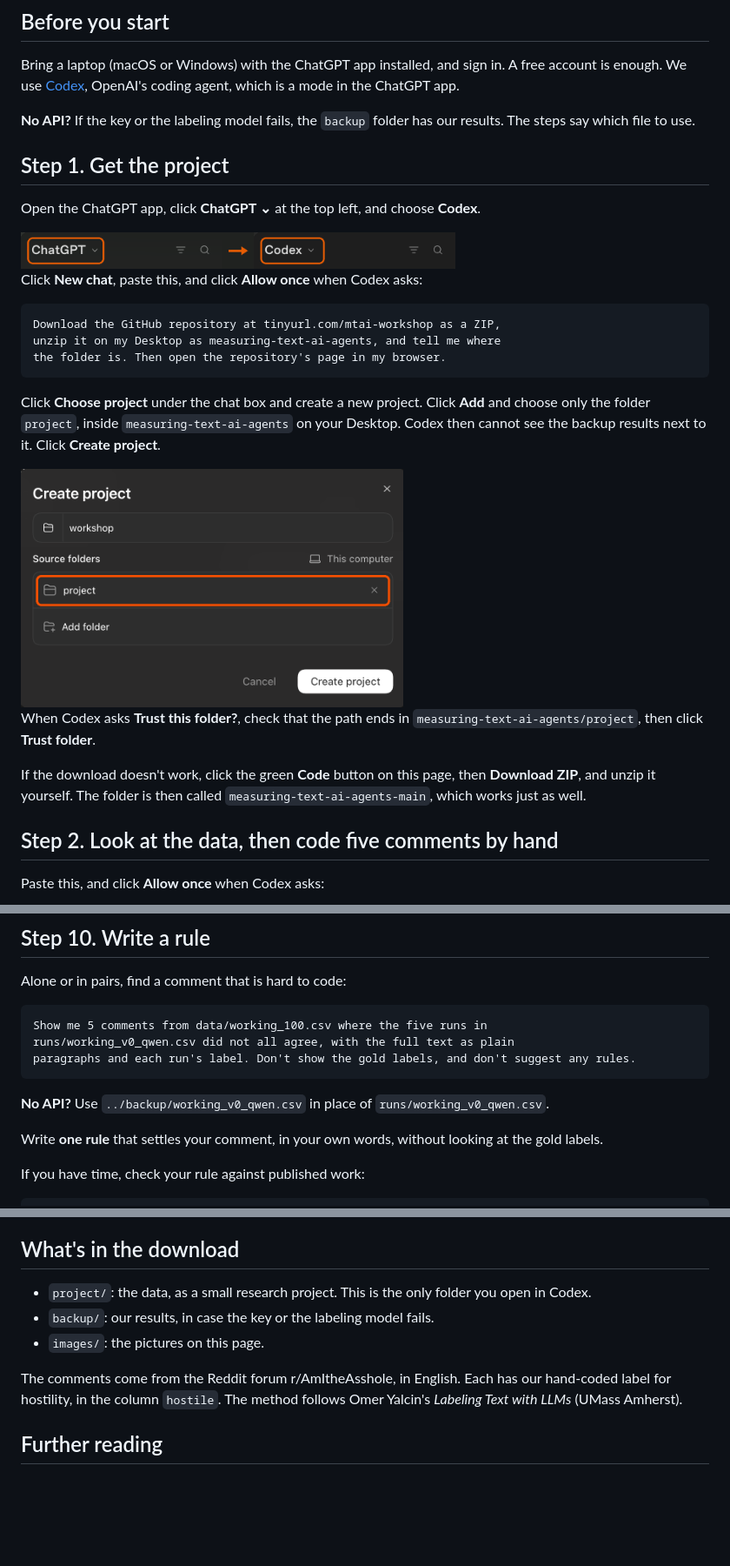
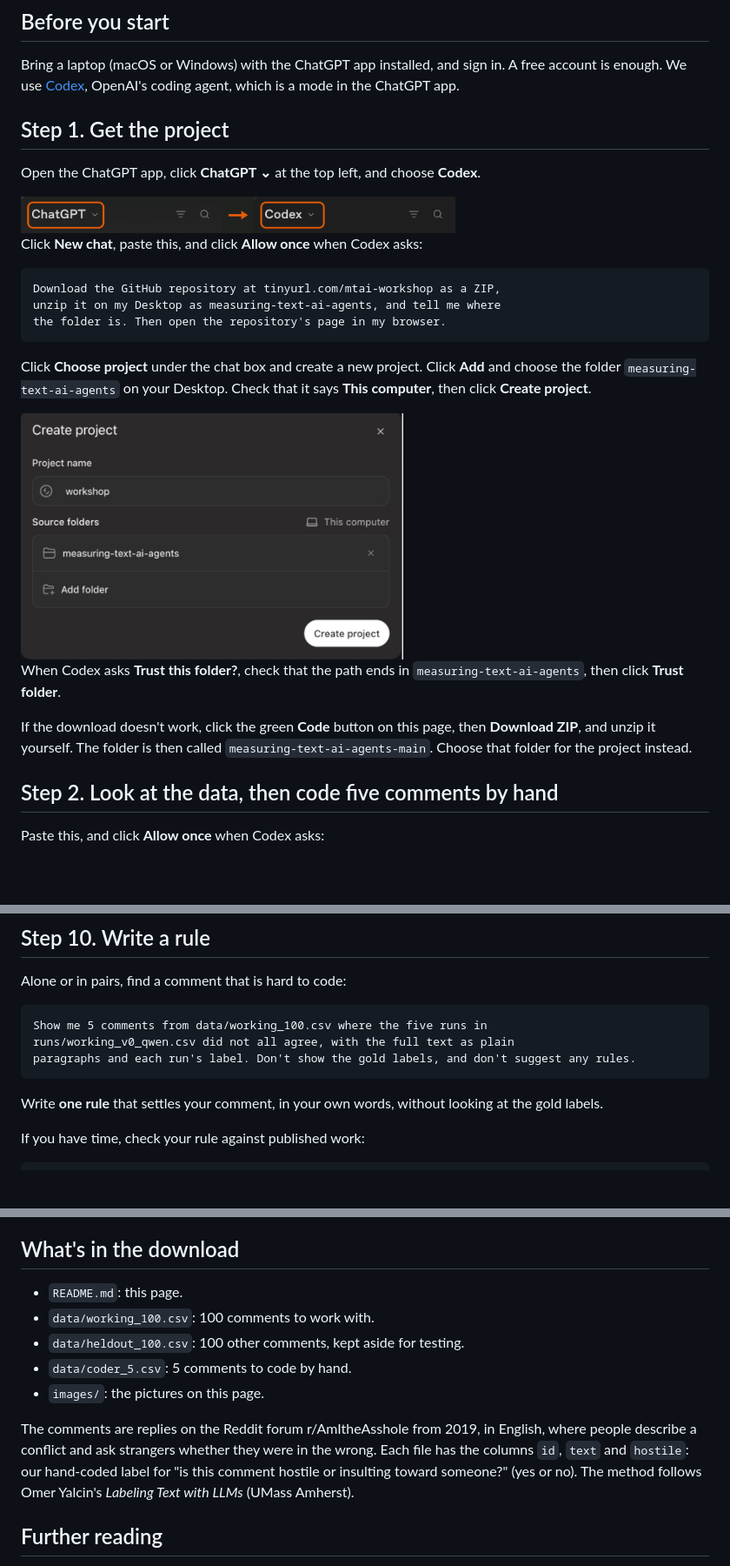
Before and after one commit to tomvannuenen/measuring-text-ai-agents, a Markdown page: README.md, 3 parts joined by grey strips. Shown at 87% size. GitHub-like rendering; pictures changed too: images/codex_create_project.png; blank space fills up the shorter version.

Commit message:
Make the whole repository the Codex project: data/ at the root, no backup folder

````diff
--- a/README.md
+++ b/README.md
@@ -26,8 +26,6 @@ Start a new chat in Codex for each step, unless the step says otherwise.
 
 Bring a laptop (macOS or Windows) with the ChatGPT app installed, and sign in. A free account is enough. We use [Codex](https://chatgpt.com/codex/), OpenAI's coding agent, which is a mode in the ChatGPT app.
 
-**No API?** If the key or the labeling model fails, the `backup` folder has our results. The steps say which file to use.
-
 ## Step 1. Get the project
 
 Open the ChatGPT app, click **ChatGPT ⌄** at the top left, and choose **Codex**.
@@ -42,5 +40,5 @@ unzip it on my Desktop as measuring-text-ai-agents, and tell me where
 the folder is. Then open the repository's page in my browser.
 ```
 
-Click **Choose project** under the chat box and create a new project. Click **Add** and choose only the folder `project`, inside `measuring-text-ai-agents` on your Desktop. Codex then cannot see the backup results next to it. Click **Create project**.
+Click **Choose project** under the chat box and create a new project. Click **Add** and choose the folder `measuring-text-ai-agents` on your Desktop. Check that it says **This computer**, then click **Create project**.
 
@@ -48,7 +46,7 @@ Click **Choose project** under the chat box and create a new project. Click **Ad
 
-When Codex asks **Trust this folder?**, check that the path ends in `measuring-text-ai-agents/project`, then click **Trust folder**.
+When Codex asks **Trust this folder?**, check that the path ends in `measuring-text-ai-agents`, then click **Trust folder**.
 
-If the download doesn't work, click the green **Code** button on this page, then **Download ZIP**, and unzip it yourself. The folder is then called `measuring-text-ai-agents-main`, which works just as well.
+If the download doesn't work, click the green **Code** button on this page, then **Download ZIP**, and unzip it yourself. The folder is then called `measuring-text-ai-agents-main`. Choose that folder for the project instead.
 
 ## Step 2. Look at the data, then code five comments by hand
 
@@ -239,8 +233,6 @@ Show me 5 comments from data/working_100.csv where the five runs in
 runs/working_v0_qwen.csv did not all agree, with the full text as plain
 paragraphs and each run's label. Don't show the gold labels, and don't suggest any rules.
 ```
-
-**No API?** Use `../backup/working_v0_qwen.csv` in place of `runs/working_v0_qwen.csv`.
 
 Write **one rule** that settles your comment, in your own words, without looking at the gold labels.
 
@@ -382,11 +372,13 @@ Never open data/heldout_100.csv again unless I ask for a held-out test.
 
 ## What's in the download
 
-- `project/`: the data, as a small research project. This is the only folder you open in Codex.
-- `backup/`: our results, in case the key or the labeling model fails.
+- `README.md`: this page.
+- `data/working_100.csv`: 100 comments to work with.
+- `data/heldout_100.csv`: 100 other comments, kept aside for testing.
+- `data/coder_5.csv`: 5 comments to code by hand.
 - `images/`: the pictures on this page.
 
-The comments come from the Reddit forum r/AmItheAsshole, in English. Each has our hand-coded label for hostility, in the column `hostile`. The method follows Omer Yalcin's *Labeling Text with LLMs* (UMass Amherst).
+The comments are replies on the Reddit forum r/AmItheAsshole from 2019, in English, where people describe a conflict and ask strangers whether they were in the wrong. Each file has the columns `id`, `text` and `hostile`: our hand-coded label for "is this comment hostile or insulting toward someone?" (yes or no). The method follows Omer Yalcin's *Labeling Text with LLMs* (UMass Amherst).
 
 ## Further reading
 
````
Also changed, not shown: other parts of README.md (+1 -7 lines), backup/codebook_reference.md (deleted, +0 -19 lines), project/README.md (deleted, +0 -9 lines), 13 other files.
